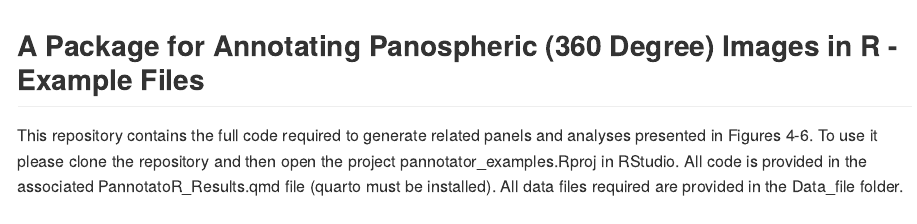
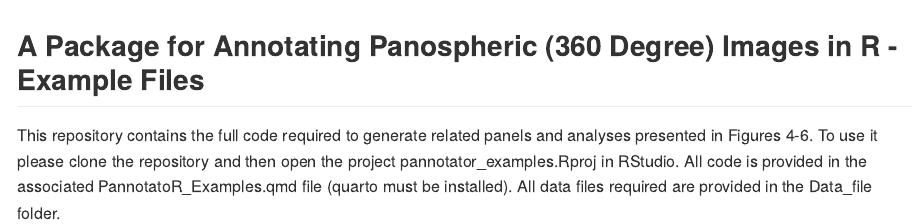
Before and after one commit to NunzioKnerr/pannotator_analyse, an R Markdown document (README.Rmd): the page in a window 1100 px wide, from its top. The pictures show the output file README.md that the author committed with the source, drawn offline in the style of GitHub.

Commit message:
changed name to Pannotator_Examples

```diff
--- a/README.Rmd
+++ b/README.Rmd
@@ -10,4 +10,4 @@ knitr::opts_chunk$set(echo = TRUE)
 
 ## A Package for Annotating Panospheric (360 Degree) Images in R - Example Files
 
-This repository contains the full code required to generate related panels and analyses presented in Figures 4-6. To use it please clone the repository and then open the project pannotator_examples.Rproj in RStudio. All code is provided in the associated PannotatoR_Results.qmd file (quarto must be installed). All data files required are provided in the Data_file folder.
+This repository contains the full code required to generate related panels and analyses presented in Figures 4-6. To use it please clone the repository and then open the project pannotator_examples.Rproj in RStudio. All code is provided in the associated PannotatoR_Examples.qmd file (quarto must be installed). All data files required are provided in the Data_file folder.
```
Also changed, not shown: README.md.
